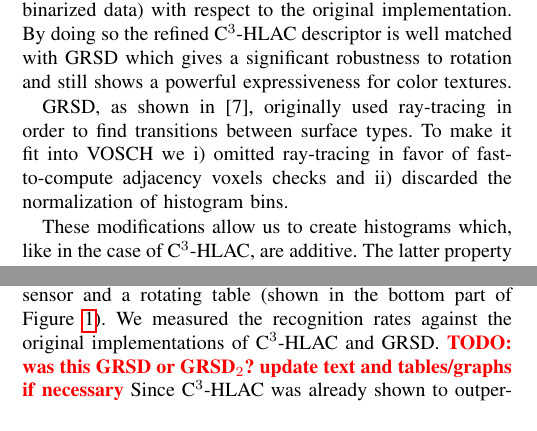
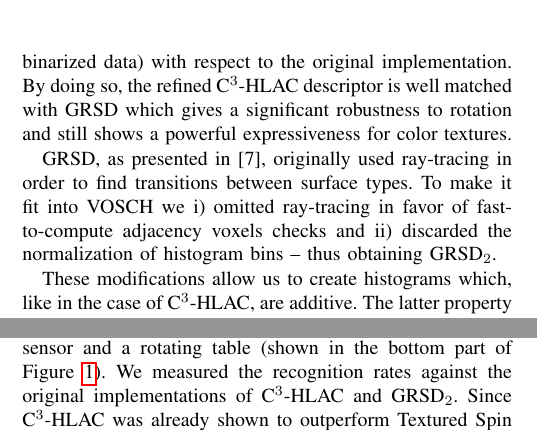
Before and after one commit to dejanpan/color-chlac-grsd, a LaTeX paper (vosch.tex): two parts of the columns of pages 4 and 5 of 9, joined at a grey line, cut so that both start at the same text. Compiled offline with pdfLaTeX.

Commit message:
bad reference and making GRSD2 clear

```diff
--- a/vosch.tex
+++ b/vosch.tex
@@ -482,13 +482,13 @@ This reduces the dimensionality of the descriptor down to 117 (6+36+12 for non-b
 for binarized data) with respect to the original implementation.
 % This is the similar way that GRSD takes as described in the next subsection, where the transitions between the reference
 % voxel and all the 26 nighbors are combined together.
-By doing so the refined C$^3$-HLAC descriptor is well matched with GRSD which gives a significant
+By doing so, the refined C$^3$-HLAC descriptor is well matched with GRSD which gives a significant
 robustness to rotation and still shows a powerful expressiveness for color textures.
 
-GRSD, as shown in~\cite{GRSD10Humanoids}, originally used
+GRSD, as presented in~\cite{GRSD10Humanoids}, originally used
 ray-tracing in order to find transitions between surface types. To make it fit into VOSCH
 we i)~omitted ray-tracing in favor of fast-to-compute adjacency voxels checks and ii)~discarded
-the normalization of histogram bins.
+the normalization of histogram bins -- thus obtaining GRSD$_2$.
 
 These modifications allow us to create histograms which, like in the case of C$^3$-HLAC, are additive.
 The latter property can best be described as follows.
@@ -597,8 +597,8 @@ i)~7 artificially generated objects with 7 different colors, and
 ii)~63 objects of daily use, scanned using a Kinect sensor and a rotating table
 (shown in the bottom part of Figure~\ref{fig:robot}).
 We measured the recognition rates against the original implementations of C$^3$-HLAC and
-GRSD. \todo{was this GRSD or GRSD$_2$? update text and tables/graphs if necessary}
-Since C$^3$-HLAC was already shown to outperform Textured Spin Images~\cite{cortelazzo2006}
+GRSD$_2$.
+Since C$^3$-HLAC was already shown to outperform Textured Spin Images in~\cite{kanezaki2010icra}
 we did not include it in our experiments.
 
 \subsection{Feature Extraction}
```
Also changed, not shown: vosch.tex (22 more changed lines).
